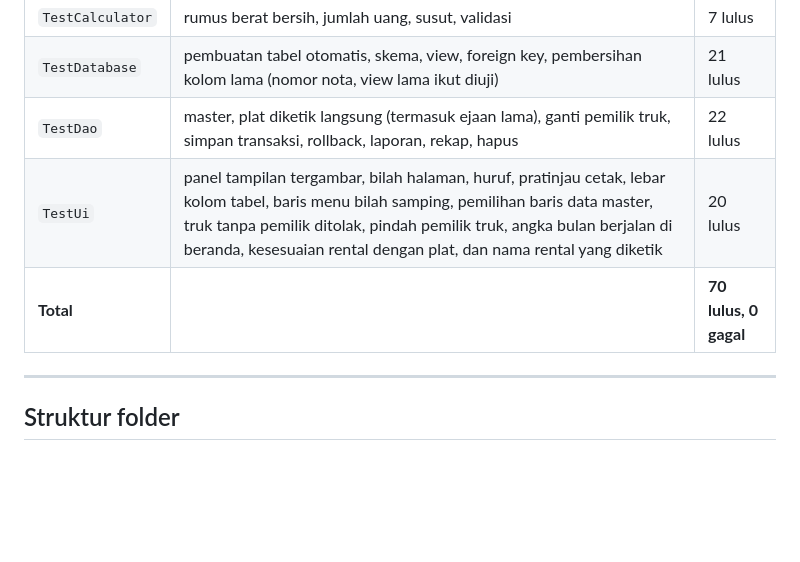
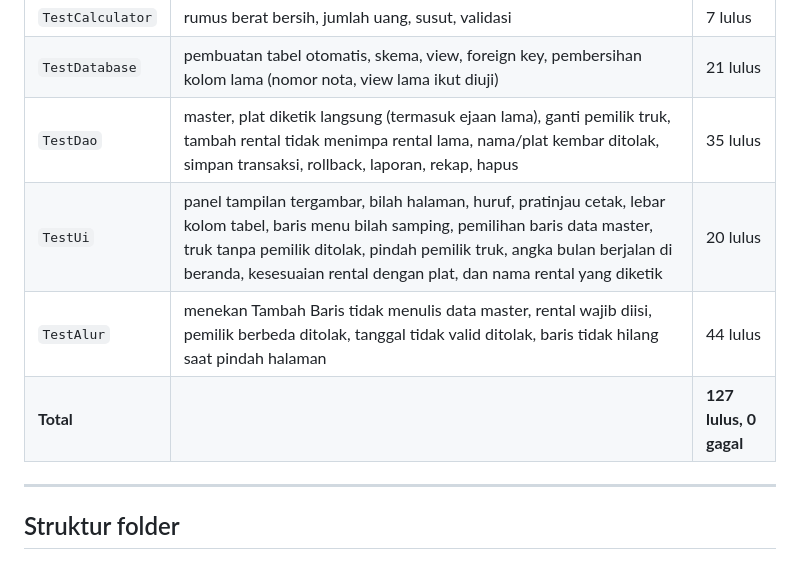
Before and after one commit to scout-experiment/kaspe-app, a Markdown page: README.md, the part around the change. GitHub-like rendering; blank space fills up the shorter version.

```diff
--- a/README.md
+++ b/README.md
@@ -517,9 +517,10 @@ pemasangan apa pun.
 |------------|---------|-------|
 | `TestCalculator` | rumus berat bersih, jumlah uang, susut, validasi | 7 lulus |
 | `TestDatabase` | pembuatan tabel otomatis, skema, view, foreign key, pembersihan kolom lama (nomor nota, view lama ikut diuji) | 21 lulus |
-| `TestDao` | master, plat diketik langsung (termasuk ejaan lama), ganti pemilik truk, simpan transaksi, rollback, laporan, rekap, hapus | 22 lulus |
+| `TestDao` | master, plat diketik langsung (termasuk ejaan lama), ganti pemilik truk, tambah rental tidak menimpa rental lama, nama/plat kembar ditolak, simpan transaksi, rollback, laporan, rekap, hapus | 35 lulus |
 | `TestUi` | panel tampilan tergambar, bilah halaman, huruf, pratinjau cetak, lebar kolom tabel, baris menu bilah samping, pemilihan baris data master, truk tanpa pemilik ditolak, pindah pemilik truk, angka bulan berjalan di beranda, kesesuaian rental dengan plat, dan nama rental yang diketik | 20 lulus |
-| **Total** | | **70 lulus, 0 gagal** |
+| `TestAlur` | menekan Tambah Baris tidak menulis data master, rental wajib diisi, pemilik berbeda ditolak, tanggal tidak valid ditolak, baris tidak hilang saat pindah halaman | 44 lulus |
+| **Total** | | **127 lulus, 0 gagal** |
 
 ---
 
```
Also changed, not shown: AGENTS.md (+11 -3 lines), preview/01-dashboard.png, preview/02-transaction-input.png, preview/03-transaction-saved.png, preview/04-master.png, preview/05-report.png, 13 other files.
